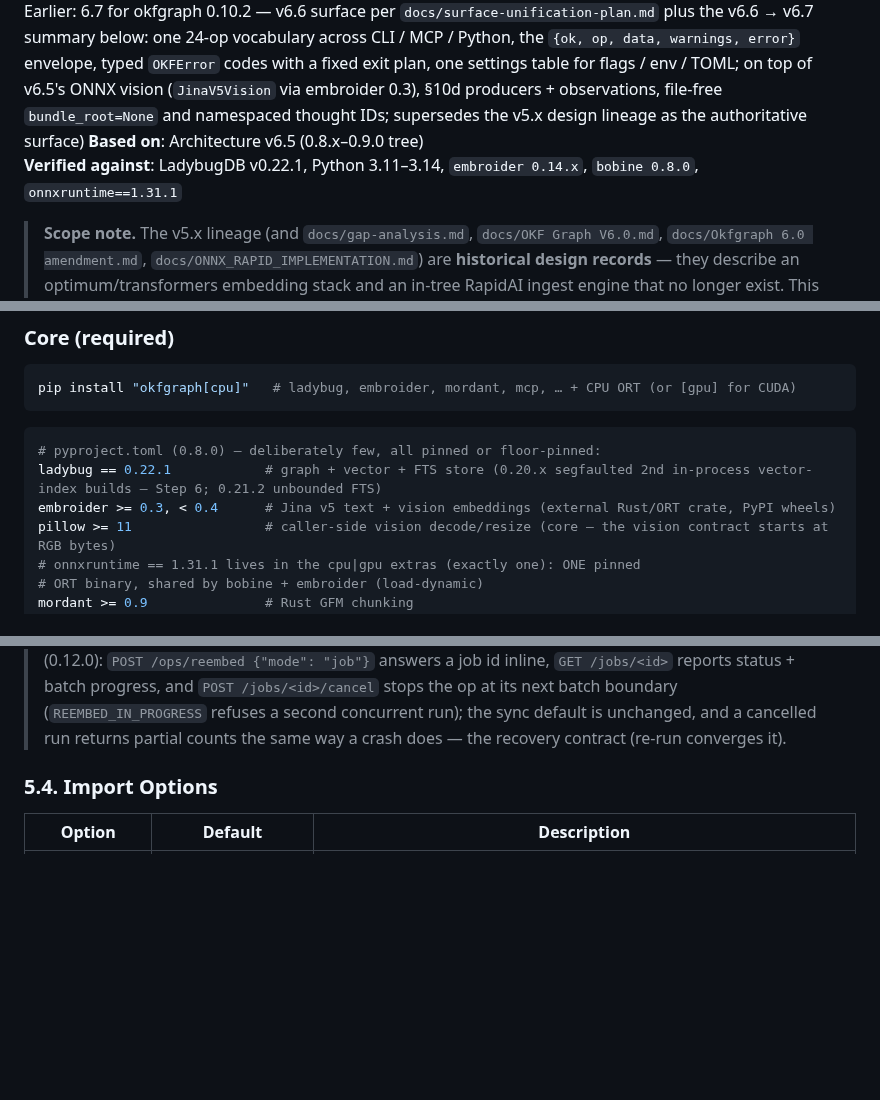
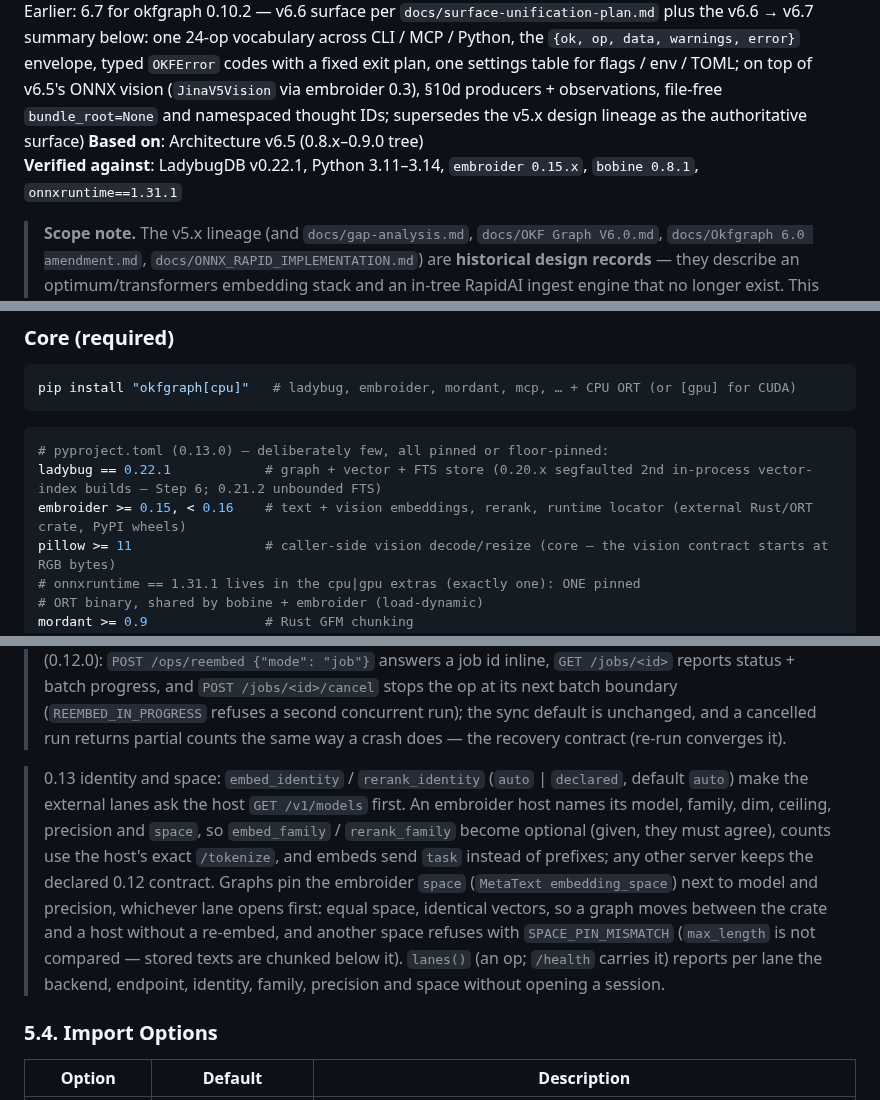
Before and after one commit to opticsWolf/OKFgraph, a Markdown page: docs/architecture.md, 3 parts joined by grey strips. Drawn GitHub-style; blank space fills up the shorter version.

````diff
--- a/docs/architecture.md
+++ b/docs/architecture.md
@@ -2,7 +2,7 @@
 
 **Version**: 6.8 (as-built for okfgraph 0.11.0 — the findings-store changes in the v6.7 → v6.8 summary below: links survive re-import, per-file change detection, opt-in frontmatter identity, `okf serve` (one owner, many clients), offline extensions, typed relations, filters, typed ingest, producer cursors, MCP write tools; schema v9. Earlier: 6.7 for okfgraph 0.10.2 — v6.6 surface per `docs/surface-unification-plan.md` plus the v6.6 → v6.7 summary below: one 24-op vocabulary across CLI / MCP / Python, the `{ok, op, data, warnings, error}` envelope, typed `OKFError` codes with a fixed exit plan, one settings table for flags / env / TOML; on top of v6.5's ONNX vision (`JinaV5Vision` via embroider 0.3), §10d producers + observations, file-free `bundle_root=None` and namespaced thought IDs; supersedes the v5.x design lineage as the authoritative surface)
 **Based on**: Architecture v6.5 (0.8.x–0.9.0 tree)
-**Verified against**: LadybugDB v0.22.1, Python 3.11–3.14, `embroider 0.14.x`, `bobine 0.8.0`, `onnxruntime==1.31.1`
+**Verified against**: LadybugDB v0.22.1, Python 3.11–3.14, `embroider 0.15.x`, `bobine 0.8.1`, `onnxruntime==1.31.1`
 
 > **Scope note.** The v5.x lineage (and `docs/gap-analysis.md`,
 > `docs/OKF Graph V6.0.md`, `docs/Okfgraph 6.0 amendment.md`,
@@ -244,9 +244,9 @@ pip install "okfgraph[cpu]"   # ladybug, embroider, mordant, mcp, … + CPU ORT
 ```
 
 ```toml
-# pyproject.toml (0.8.0) — deliberately few, all pinned or floor-pinned:
+# pyproject.toml (0.13.0) — deliberately few, all pinned or floor-pinned:
 ladybug == 0.22.1            # graph + vector + FTS store (0.20.x segfaulted 2nd in-process vector-index builds — Step 6; 0.21.2 unbounded FTS)
-embroider >= 0.3, < 0.4      # Jina v5 text + vision embeddings (external Rust/ORT crate, PyPI wheels)
+embroider >= 0.15, < 0.16    # text + vision embeddings, rerank, runtime locator (external Rust/ORT crate, PyPI wheels)
 pillow >= 11                 # caller-side vision decode/resize (core — the vision contract starts at RGB bytes)
 # onnxruntime == 1.31.1 lives in the cpu|gpu extras (exactly one): ONE pinned
 # ORT binary, shared by bobine + embroider (load-dynamic)
@@ -1267,6 +1267,21 @@ CLI > env > TOML > defaults, per key. Invalid configuration is
 > (`REEMBED_IN_PROGRESS` refuses a second concurrent run); the sync
 > default is unchanged, and a cancelled run returns partial counts the
 > same way a crash does — the recovery contract (re-run converges it).
+
+> 0.13 identity and space: `embed_identity` / `rerank_identity`
+> (`auto` | `declared`, default `auto`) make the external lanes ask the
+> host `GET /v1/models` first. An embroider host names its model, family,
+> dim, ceiling, precision and `space`, so `embed_family` / `rerank_family`
+> become optional (given, they must agree), counts use the host's exact
+> `/tokenize`, and embeds send `task` instead of prefixes; any other
+> server keeps the declared 0.12 contract. Graphs pin the embroider
+> `space` (`MetaText embedding_space`) next to model and precision,
+> whichever lane opens first: equal space, identical vectors, so a graph
+> moves between the crate and a host without a re-embed, and another
+> space refuses with `SPACE_PIN_MISMATCH` (`max_length` is not compared —
+> stored texts are chunked below it). `lanes()` (an op; `/health` carries
+> it) reports per lane the backend, endpoint, identity, family,
+> precision and space without opening a session.
 
 ### 5.4. Import Options
 
````
Also changed, not shown: other parts of docs/architecture.md (+3 -3 lines), README.md (+5 -4 lines), skills/okfgraph-cli/SKILL.md (+2 -2 lines).
